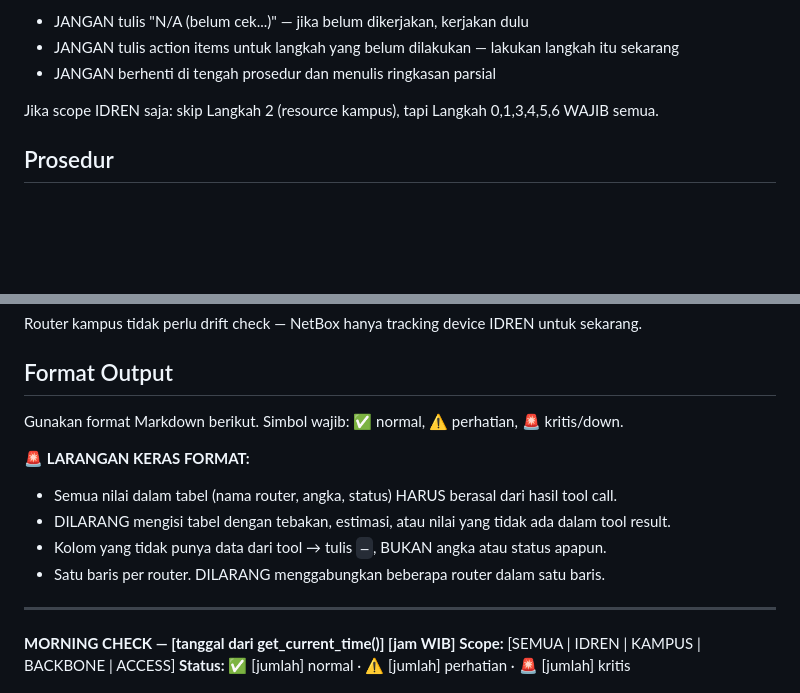
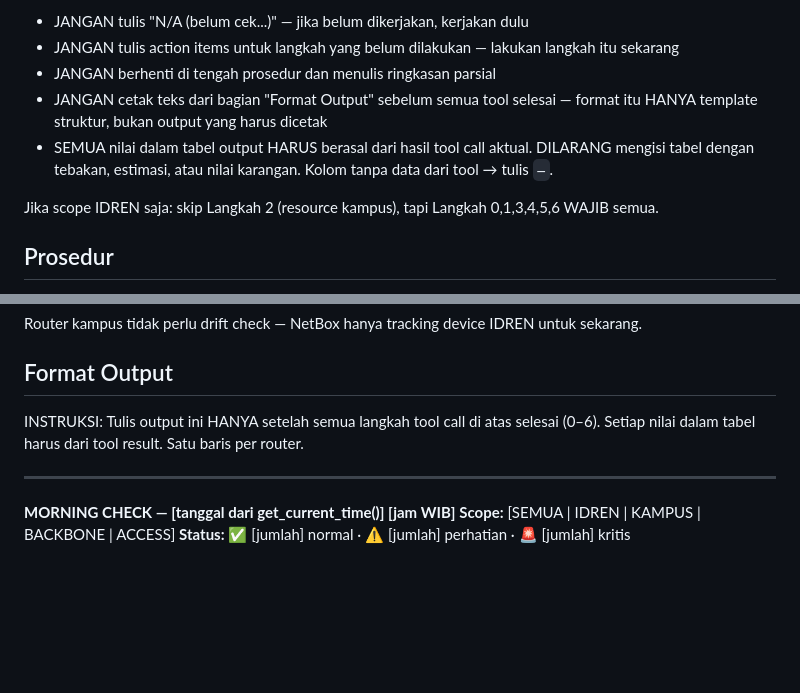
Before and after one commit to LLMNetOps/NetOpsUI, a Markdown page: skills/monitoring/morning-check.md, 2 parts joined by grey strips. Rendered like a GitHub page; blank space fills up the shorter version.

Commit message:
fix: remove LARANGAN KERAS from format template section
Model was printing the LARANGAN KERAS FORMAT block verbatim as part of
its output response (treating format template content as output). Fix:

- Move data-integrity rules (values must come from tool results) to the
  Aturan Kritis section where they are read as instructions, not output
- Add explicit rule: JANGAN cetak teks dari bagian Format Output sebelum
  semua tool selesai
- Remove LARANGAN KERAS FORMAT block from inside format template (it was
  inside the --- separator block, causing model to reproduce it verbatim)
- Replace with short INSTRUKSI: gate before the template

Co-Authored-By: Claude Sonnet 4.6 <noreply@anthropic.com>

```diff
--- a/skills/monitoring/morning-check.md
+++ b/skills/monitoring/morning-check.md
@@ -74,6 +74,8 @@ Contoh:
 - JANGAN tulis "N/A (belum cek...)" — jika belum dikerjakan, kerjakan dulu
 - JANGAN tulis action items untuk langkah yang belum dilakukan — lakukan langkah itu sekarang
 - JANGAN berhenti di tengah prosedur dan menulis ringkasan parsial
+- JANGAN cetak teks dari bagian "Format Output" sebelum semua tool selesai — format itu HANYA template struktur, bukan output yang harus dicetak
+- SEMUA nilai dalam tabel output HARUS berasal dari hasil tool call aktual. DILARANG mengisi tabel dengan tebakan, estimasi, atau nilai karangan. Kolom tanpa data dari tool → tulis `—`.
 
 Jika scope IDREN saja: skip Langkah 2 (resource kampus), tapi Langkah 0,1,3,4,5,6 WAJIB semua.
 
@@ -175,13 +177,8 @@ Router kampus tidak perlu drift check — NetBox hanya tracking device IDREN unt
 
 ## Format Output
 
-Gunakan format Markdown berikut. Simbol wajib: ✅ normal, ⚠️ perhatian, 🚨 kritis/down.
-
-🚨 **LARANGAN KERAS FORMAT:**
-- Semua nilai dalam tabel (nama router, angka, status) HARUS berasal dari hasil tool call.
-- DILARANG mengisi tabel dengan tebakan, estimasi, atau nilai yang tidak ada dalam tool result.
-- Kolom yang tidak punya data dari tool → tulis `—`, BUKAN angka atau status apapun.
-- Satu baris per router. DILARANG menggabungkan beberapa router dalam satu baris.
+INSTRUKSI: Tulis output ini HANYA setelah semua langkah tool call di atas selesai (0–6).
+Setiap nilai dalam tabel harus dari tool result. Satu baris per router.
 
 ---
 
```
